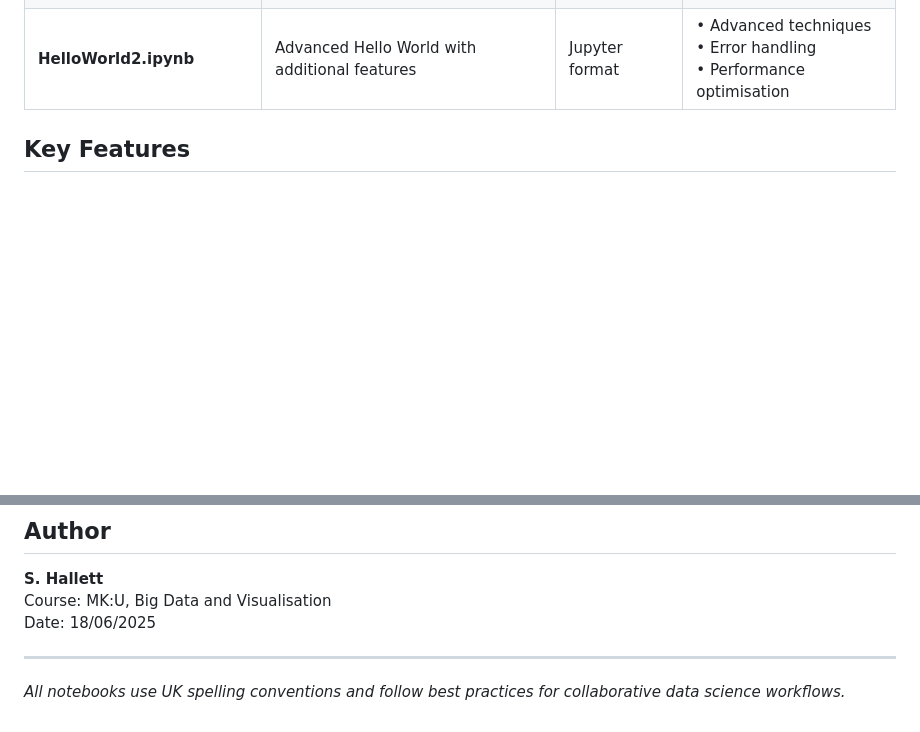
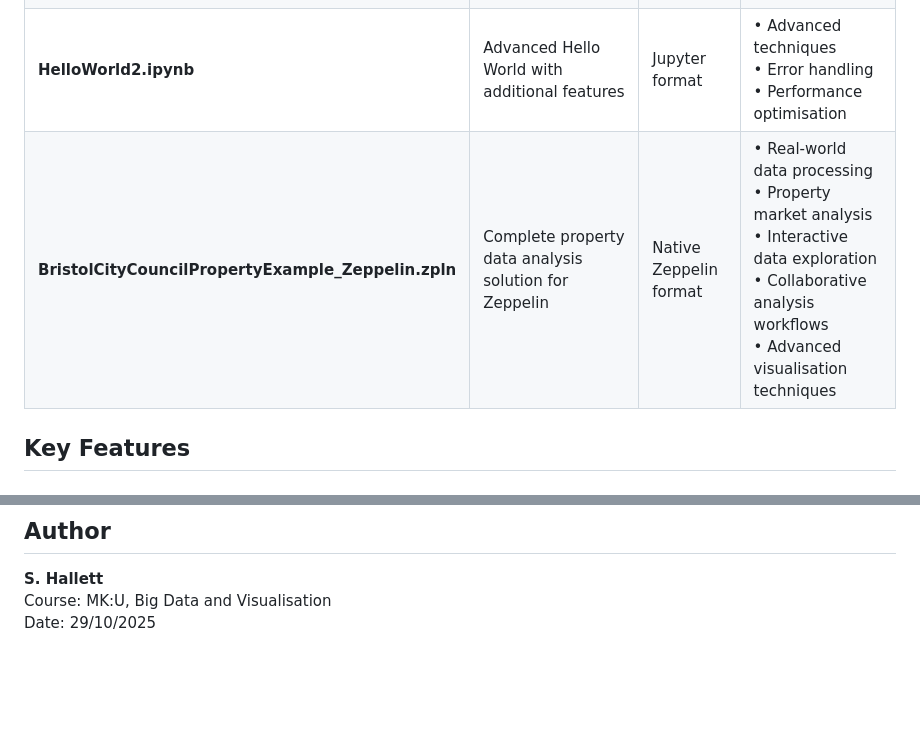
Before and after one commit to rendzina/BigDataAndVisualisation, a Markdown page: Zeppelin/README.md, 2 parts joined by grey strips. GitHub-like rendering; blank space fills up the shorter version.

```diff
--- a/Zeppelin/README.md
+++ b/Zeppelin/README.md
@@ -61,6 +61,7 @@ Apache Zeppelin is an open-source web-based notebook that enables data-driven, i
 | **HelloWorld..ipynb** | Alternative Hello World implementation | Jupyter format | • Different approaches<br>• Code organisation<br>• Documentation practices |
 | **HelloWorld.zpln** | Native Zeppelin format | Zeppelin format | • Zeppelin workflow<br>• Parameter handling<br>• Visualisation options |
 | **HelloWorld2.ipynb** | Advanced Hello World with additional features | Jupyter format | • Advanced techniques<br>• Error handling<br>• Performance optimisation |
+| **BristolCityCouncilPropertyExample_Zeppelin.zpln** | Complete property data analysis solution for Zeppelin | Native Zeppelin format | • Real-world data processing<br>• Property market analysis<br>• Interactive data exploration<br>• Collaborative analysis workflows<br>• Advanced visualisation techniques |
 
 ## Key Features
 
@@ -195,8 +196,4 @@ These notebooks support learning in:
 
 **S. Hallett**
 Course: MK:U, Big Data and Visualisation
-Date: 18/06/2025
-
----
-
-*All notebooks use UK spelling conventions and follow best practices for collaborative data science workflows.*
+Date: 29/10/2025
```
Also changed, not shown: HDInsight/README.md (+5 -8 lines), README.md (+2 -1 lines).
